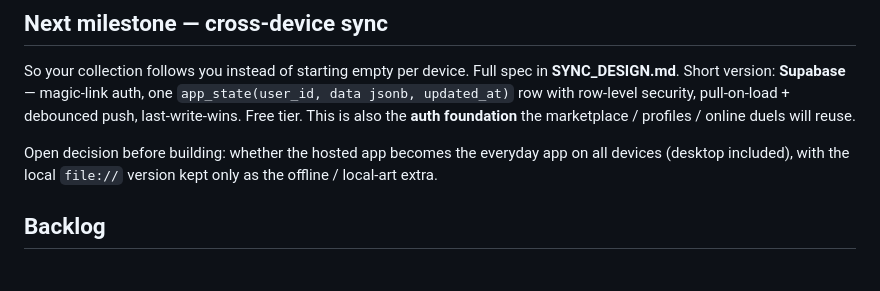
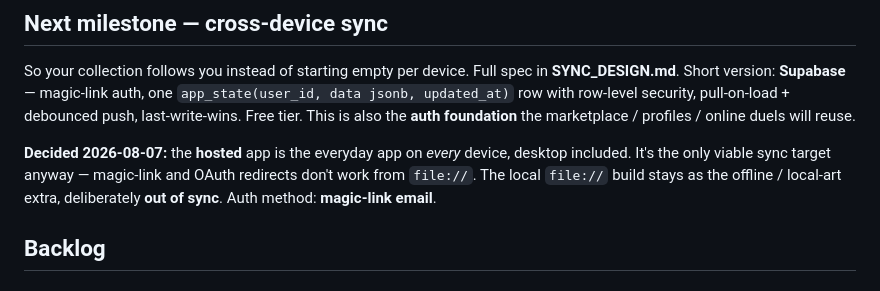
Before and after one commit to cinnamook/yugioh-price-analysis, a Markdown page: ROADMAP.md, the part around the change. Drawn GitHub-style.

```diff
--- a/ROADMAP.md
+++ b/ROADMAP.md
@@ -35,9 +35,11 @@ So your collection follows you instead of starting empty per device. Full spec i
 pull-on-load + debounced push, last-write-wins. Free tier. This is also the
 **auth foundation** the marketplace / profiles / online duels will reuse.
 
-Open decision before building: whether the hosted app becomes the everyday app on
-all devices (desktop included), with the local `file://` version kept only as the
-offline / local-art extra.
+**Decided 2026-08-07:** the **hosted** app is the everyday app on *every* device,
+desktop included. It's the only viable sync target anyway — magic-link and OAuth
+redirects don't work from `file://`. The local `file://` build stays as the
+offline / local-art extra, deliberately **out of sync**. Auth method: **magic-link
+email**.
 
 ## Backlog
 
```
Also changed, not shown: SYNC_DESIGN.md (+8 -3 lines).
